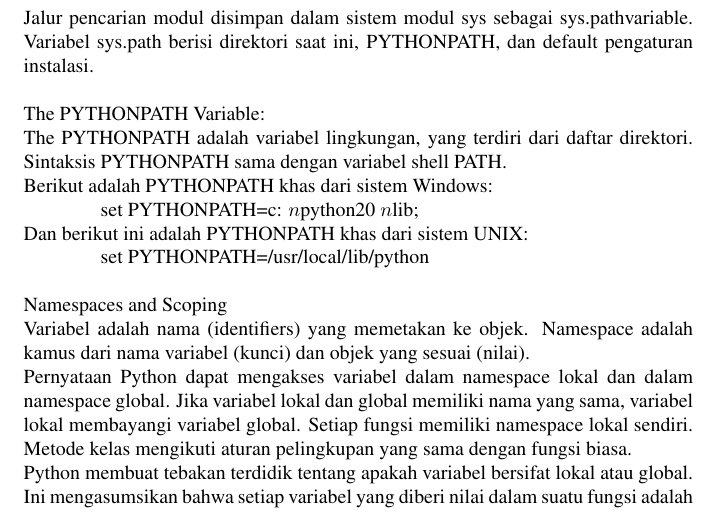
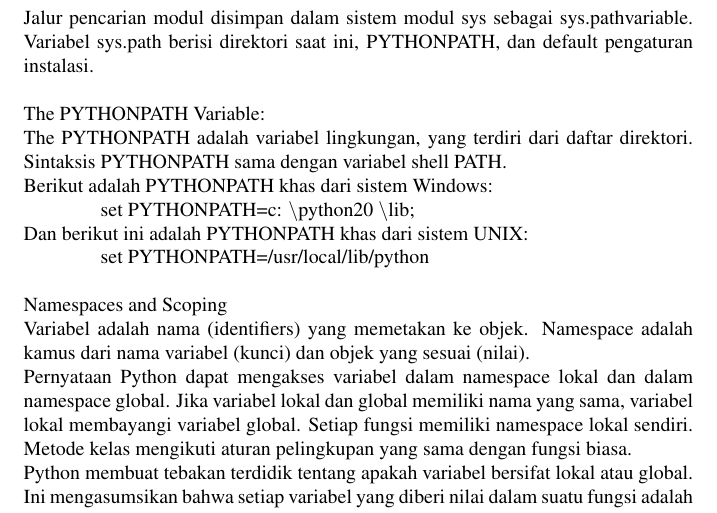
Before and after one commit to BukuInformatika/python, a LaTeX thesis (python.tex, which reads ModulesFix.tex): part of page 234 of 362, cut so that both start at the same text. Compiled offline with pdfLaTeX.

Commit message:
Update ModulesFix.tex

```diff
--- a/ModulesFix.tex
+++ b/ModulesFix.tex
@@ -88,7 +88,7 @@ The PYTHONPATH adalah variabel lingkungan, yang terdiri dari daftar direktori. S
 \noindent
 Berikut adalah PYTHONPATH khas dari sistem Windows: \par
 \noindent
- \hspace*{0.5in} set PYTHONPATH=c: $  \textbackslash  $python20 $  \textbackslash  $lib; \par
+ \hspace*{0.5in} set PYTHONPATH=c: $  \setminus  $python20 $  \setminus  $lib; \par
 \noindent
 Dan berikut ini adalah PYTHONPATH khas dari sistem UNIX: \par
 \noindent
```
